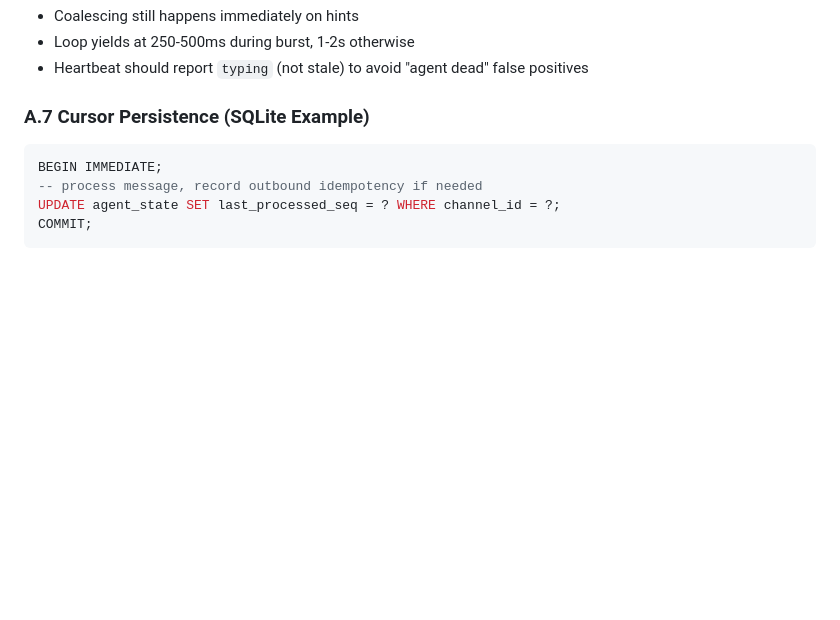
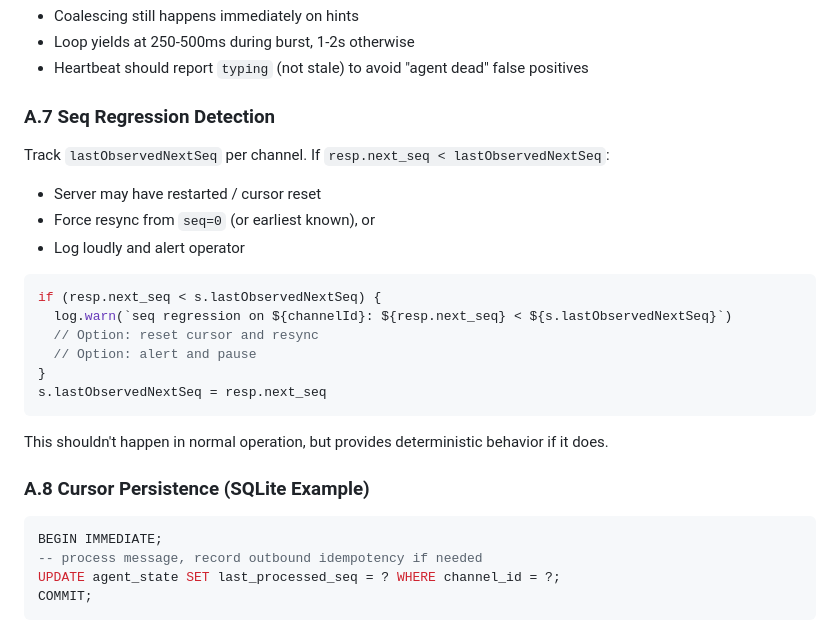
Before and after one commit to dcarmitage/claws, a Markdown page: systems/specs/SPEC-agentchat-webhook-hint.md, the part around the change. Drawn GitHub-style; blank space fills up the shorter version.

Commit message:
spec: add seq regression detection (A.7)

````diff
--- a/systems/specs/SPEC-agentchat-webhook-hint.md
+++ b/systems/specs/SPEC-agentchat-webhook-hint.md
@@ -400,7 +400,25 @@ When `agentBusy()` is true:
 - Loop yields at 250-500ms during burst, 1-2s otherwise
 - Heartbeat should report `typing` (not stale) to avoid "agent dead" false positives
 
-### A.7 Cursor Persistence (SQLite Example)
+### A.7 Seq Regression Detection
+
+Track `lastObservedNextSeq` per channel. If `resp.next_seq < lastObservedNextSeq`:
+- Server may have restarted / cursor reset
+- Force resync from `seq=0` (or earliest known), or
+- Log loudly and alert operator
+
+```ts
+if (resp.next_seq < s.lastObservedNextSeq) {
+  log.warn(`seq regression on ${channelId}: ${resp.next_seq} < ${s.lastObservedNextSeq}`)
+  // Option: reset cursor and resync
+  // Option: alert and pause
+}
+s.lastObservedNextSeq = resp.next_seq
+```
+
+This shouldn't happen in normal operation, but provides deterministic behavior if it does.
+
+### A.8 Cursor Persistence (SQLite Example)
 
 ```sql
 BEGIN IMMEDIATE;
````
